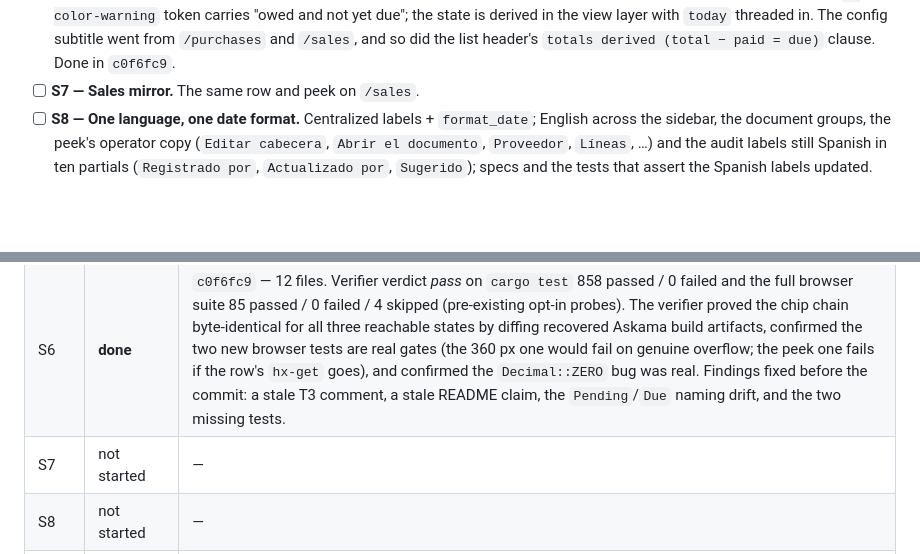
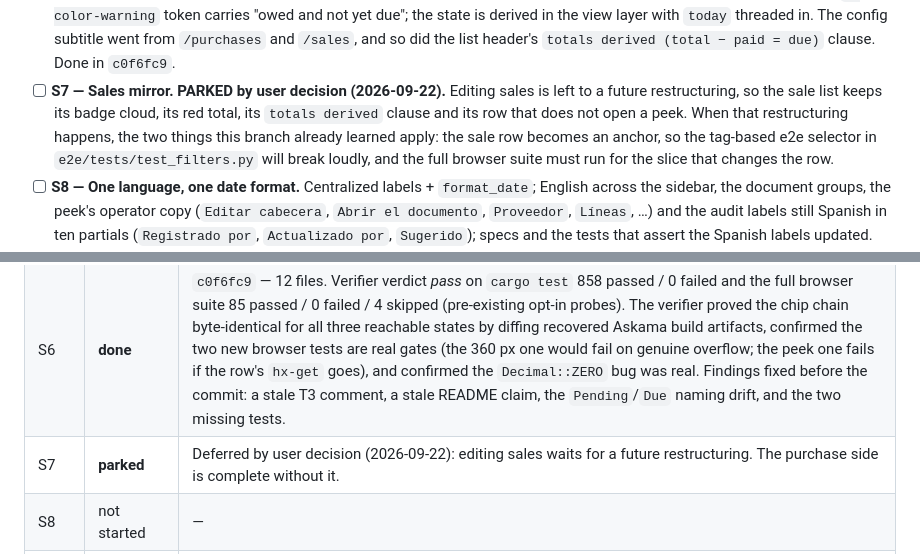
Before and after one commit to ematiasm/roya, a Markdown page: odd/tasks/redesign-purchases-index.md, 2 parts joined by grey strips. Rendered like a GitHub page; blank space fills up the shorter version.

Commit message:
docs(purchases): park the sales mirror
The user deferred editing sales to a future restructuring, so S7 stays
unstarted by decision, not by oversight. Records what the sale list keeps in
the meantime and the two lessons this branch learned that apply when that
restructuring happens.

```diff
--- a/odd/tasks/redesign-purchases-index.md
+++ b/odd/tasks/redesign-purchases-index.md
@@ -274,7 +274,13 @@ item out as domain work rather than presentation.
       `today` threaded in. The config subtitle went from `/purchases` and
       `/sales`, and so did the list header's `totals derived (total − paid =
       due)` clause. Done in `c0f6fc9`.
-- [ ] **S7 — Sales mirror.** The same row and peek on `/sales`.
+- [ ] **S7 — Sales mirror. PARKED by user decision (2026-09-22).** Editing sales
+      is left to a future restructuring, so the sale list keeps its badge cloud,
+      its red total, its `totals derived` clause and its row that does not open a
+      peek. When that restructuring happens, the two things this branch already
+      learned apply: the sale row becomes an anchor, so the tag-based e2e
+      selector in `e2e/tests/test_filters.py` will break loudly, and the full
+      browser suite must run for the slice that changes the row.
 - [ ] **S8 — One language, one date format.** Centralized labels +
       `format_date`; English across the sidebar, the document groups, the peek's
       operator copy (`Editar cabecera`, `Abrir el documento`, `Proveedor`,
@@ -325,7 +331,7 @@ item out as domain work rather than presentation.
 | S5a | **done** | `34b19ff` — 5 files, 614 changed lines (over the 400 budget; one indivisible work unit, reported not compressed). Verifier verdict **pass** on `cargo test` 849 passed / 0 failed **and** the browser suite: `uv run pytest tests/test_picker.py` → 6 passed in Chromium against the working-tree binary. The verifier confirmed the browser-silent contracts by source (the ids the results fragment's `hx-include` and htmx's id-based re-focus depend on, and the `hx-disinherit` rule), that the shared macro and the sale record are untouched, and that the preview test's narrowed slice is a strict subset that hides no payment input. It named one coverage gap — the record page-action slot was pinned in neither direction — closed before the commit. |
 | S5b | **done** | `9eb8187` — 5 files, 608 changed lines (over budget; one indivisible work unit). Verifier verdict *pass* on `cargo test` 854 passed / 0 failed and the browser suite 7 passed, having checked the equality branch (`Decimal` numeric equality, no tolerance), that the different-cost arm returns through the same function so the message cannot drift, that the `unreachable!` is genuinely unreachable, that the out-of-band notice cannot leak into the `hx-select` main swap (traced in the vendored htmx 1.9.12), and that `add_line` is byte-identical apart from the extracted helper. It raised three findings, all fixed before the commit: a new dead-code warning (`changed_with_entry_row` orphaned by `changed_with_notice`), the merge notice's escaping untested, and an undocumented ordering divergence — `add_or_increment_line` resolves the cost before the uniqueness check because the merge needs it, so a repeat with an invalid explicit cost reports the cost error rather than the duplicate one. |
 | S6 | **done** | `c0f6fc9` — 12 files. Verifier verdict *pass* on `cargo test` 858 passed / 0 failed and the full browser suite 85 passed / 0 failed / 4 skipped (pre-existing opt-in probes). The verifier proved the chip chain byte-identical for all three reachable states by diffing recovered Askama build artifacts, confirmed the two new browser tests are real gates (the 360 px one would fail on genuine overflow; the peek one fails if the row's `hx-get` goes), and confirmed the `Decimal::ZERO` bug was real. Findings fixed before the commit: a stale T3 comment, a stale README claim, the `Pending`/`Due` naming drift, and the two missing tests. |
-| S7 | not started | — |
+| S7 | **parked** | Deferred by user decision (2026-09-22): editing sales waits for a future restructuring. The purchase side is complete without it. |
 | S8 | not started | — |
 | S9 | not started (optional) | — |
 
```
